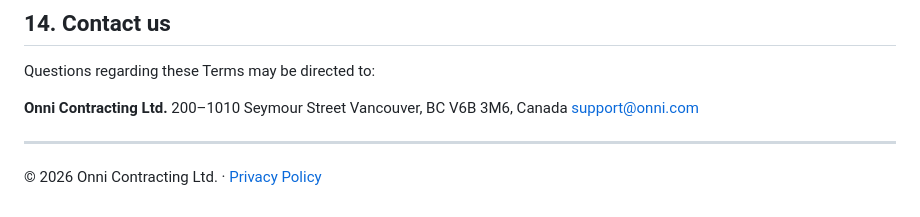
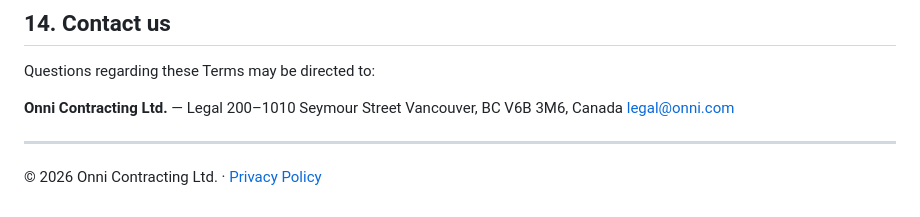
Before and after one commit to harricard/Best-Practice-Terms-of-Service, a Markdown page: README.md, the part around the change. Rendered like a GitHub page.

Commit message:
Use legal@onni.com for terms contact

```diff
--- a/README.md
+++ b/README.md
@@ -72,10 +72,10 @@ These Terms are governed by the laws of the Province of British Columbia and the
 
 Questions regarding these Terms may be directed to:
 
-**Onni Contracting Ltd.**
+**Onni Contracting Ltd.** — Legal
 200–1010 Seymour Street
 Vancouver, BC V6B 3M6, Canada
-[support@onni.com](mailto:support@onni.com)
+[legal@onni.com](mailto:legal@onni.com)
 
 ---
 
```
